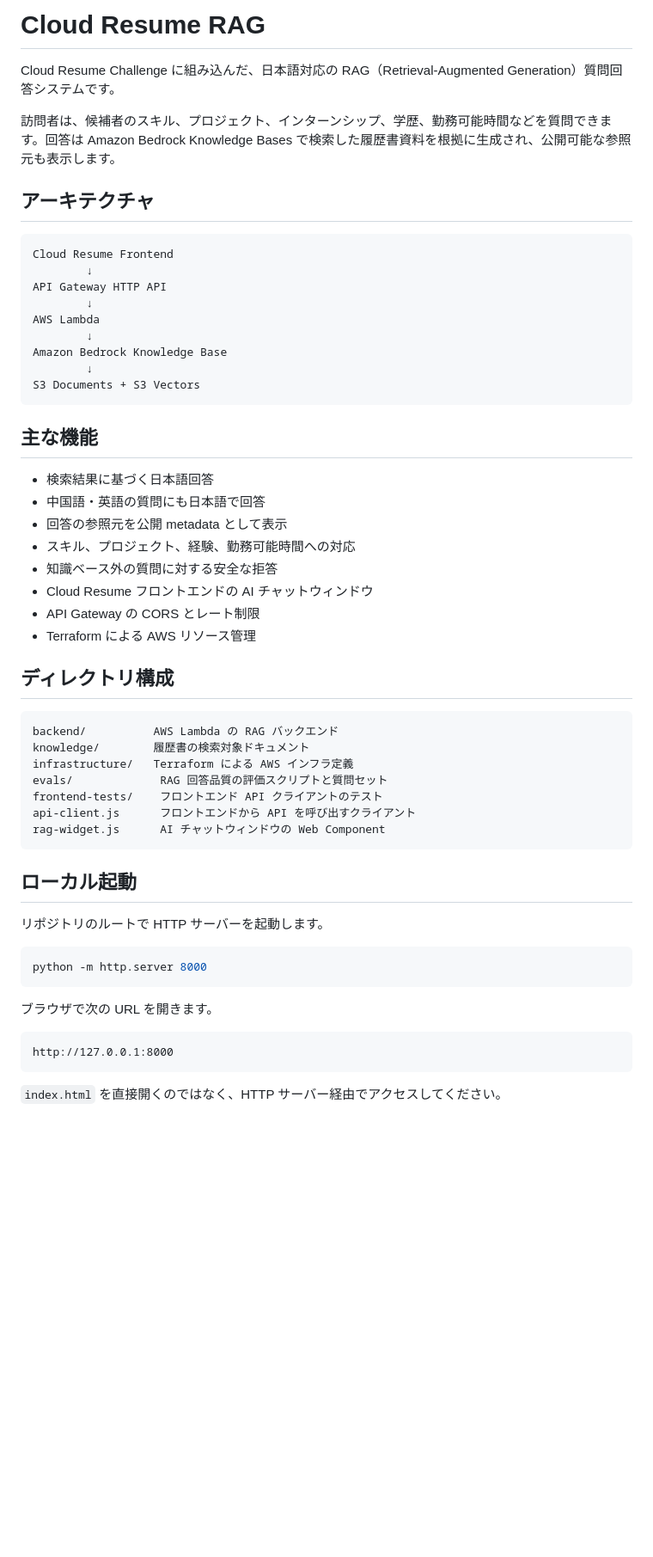
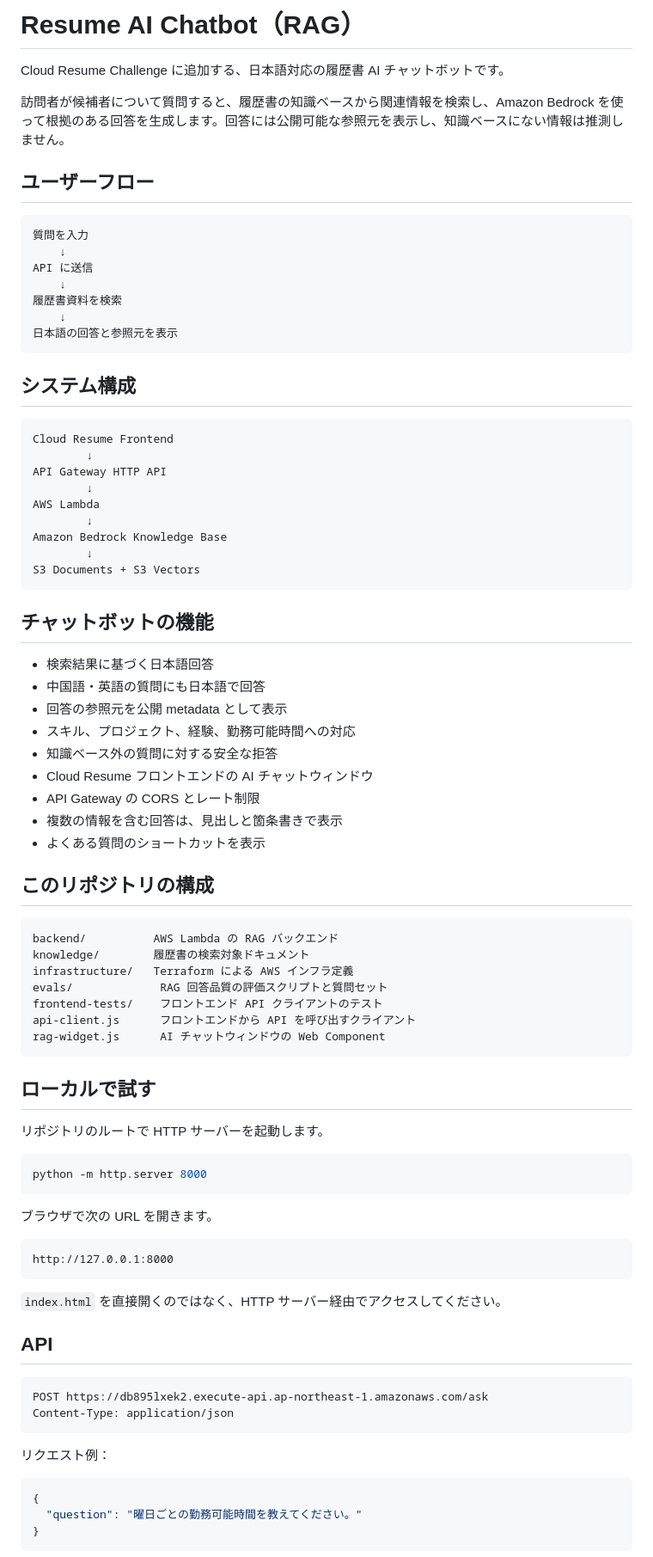
Before and after one commit to LUOLIFAN-CHUO/rag-practice, a Markdown page: README.md, the part around one of its changes. Shown at 86% size. Drawn GitHub-style; blank space fills up the shorter version.

Commit message:
docs: focus readme on rag chatbot

````diff
--- a/README.md
+++ b/README.md
@@ -1,10 +1,22 @@
-# Cloud Resume RAG
+# Resume AI Chatbot（RAG）
 
-Cloud Resume Challenge に組み込んだ、日本語対応の RAG（Retrieval-Augmented Generation）質問回答システムです。
+Cloud Resume Challenge に追加する、日本語対応の履歴書 AI チャットボットです。
 
-訪問者は、候補者のスキル、プロジェクト、インターンシップ、学歴、勤務可能時間などを質問できます。回答は Amazon Bedrock Knowledge Bases で検索した履歴書資料を根拠に生成され、公開可能な参照元も表示します。
+訪問者が候補者について質問すると、履歴書の知識ベースから関連情報を検索し、Amazon Bedrock を使って根拠のある回答を生成します。回答には公開可能な参照元を表示し、知識ベースにない情報は推測しません。
 
-## アーキテクチャ
+## ユーザーフロー
+
+```text
+質問を入力
+    ↓
+API に送信
+    ↓
+履歴書資料を検索
+    ↓
+日本語の回答と参照元を表示
+```
+
+## システム構成
 
 ```text
 Cloud Resume Frontend
@@ -18,7 +30,7 @@ Amazon Bedrock Knowledge Base
 S3 Documents + S3 Vectors
 ```
 
-## 主な機能
+## チャットボットの機能
 
 - 検索結果に基づく日本語回答
 - 中国語・英語の質問にも日本語で回答
@@ -27,9 +39,10 @@ S3 Documents + S3 Vectors
 - 知識ベース外の質問に対する安全な拒答
 - Cloud Resume フロントエンドの AI チャットウィンドウ
 - API Gateway の CORS とレート制限
-- Terraform による AWS リソース管理
+- 複数の情報を含む回答は、見出しと箇条書きで表示
+- よくある質問のショートカットを表示
 
-## ディレクトリ構成
+## このリポジトリの構成
 
 ```text
 backend/          AWS Lambda の RAG バックエンド
@@ -41,7 +54,7 @@ api-client.js      フロントエンドから API を呼び出すクライア
 rag-widget.js      AI チャットウィンドウの Web Component
 ```
 
-## ローカル起動
+## ローカルで試す
 
 リポジトリのルートで HTTP サーバーを起動します。
 
@@ -57,3 +70,18 @@ http://127.0.0.1:8000
 
 `index.html` を直接開くのではなく、HTTP サーバー経由でアクセスしてください。
 
+## API
+
+```http
+POST https://db895lxek2.execute-api.ap-northeast-1.amazonaws.com/ask
+Content-Type: application/json
+```
+
+リクエスト例：
+
+```json
+{
+  "question": "曜日ごとの勤務可能時間を教えてください。"
+}
+```
+
````
Also changed, not shown: other parts of README.md (+27 -44 lines).
